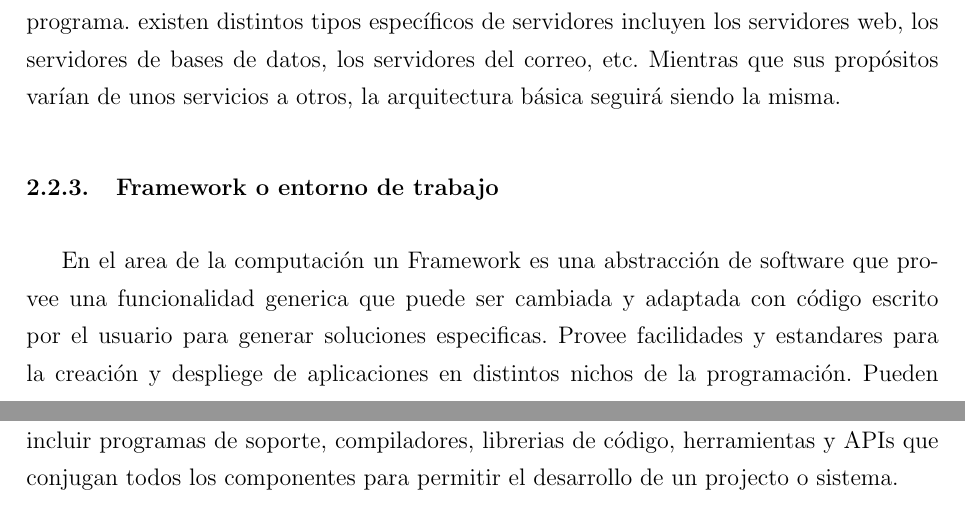
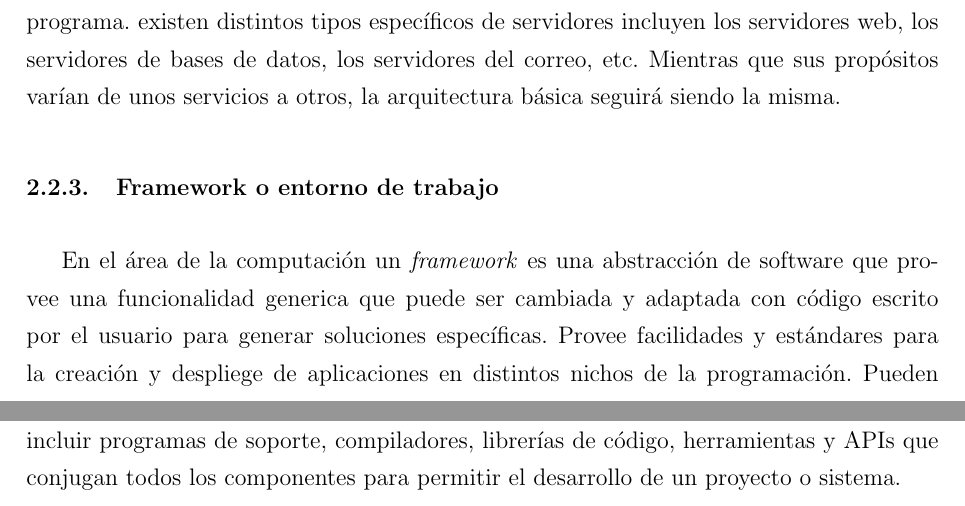
Before and after one commit to josepas/pasantia, a LaTeX book (main.tex, which reads capitulos/2.tex): two parts of pages 22 and 23 of 78, joined at a grey line, cut so that both start at the same text. Compiled offline with pdfLaTeX.

Commit message:
correcciones capitulo 2

```diff
--- a/capitulos/2.tex
+++ b/capitulos/2.tex
@@ -72,4 +72,4 @@ La separación entre cliente y servidor es una separación de tipo lógico, dond
 
 \subsection{Framework o entorno de trabajo}
 
-En el area de la computación un Framework es una abstracción de software que provee una funcionalidad generica que puede ser cambiada y adaptada con código escrito por el usuario para generar soluciones especificas. Provee facilidades y estandares para la creación y despliege de aplicaciones en distintos nichos de la programación. Pueden incluir programas de soporte, compiladores, librerias de código, herramientas y APIs que conjugan todos los componentes para permitir el desarrollo de un projecto o sistema.
+En el área de la computación un \emph{framework} es una abstracción de software que provee una funcionalidad generica que puede ser cambiada y adaptada con código escrito por el usuario para generar soluciones específicas. Provee facilidades y estándares para la creación y despliege de aplicaciones en distintos nichos de la programación. Pueden incluir programas de soporte, compiladores, librerías de código, herramientas y APIs que conjugan todos los componentes para permitir el desarrollo de un proyecto o sistema.
```
